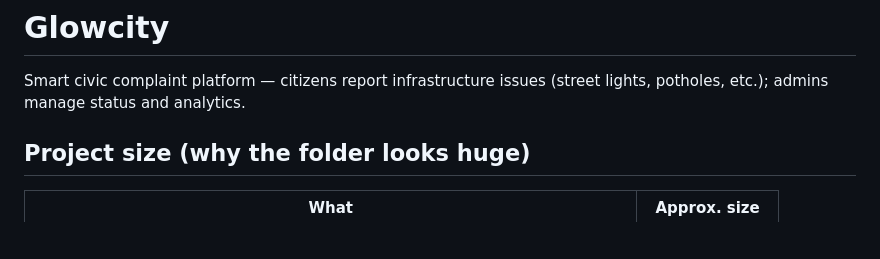
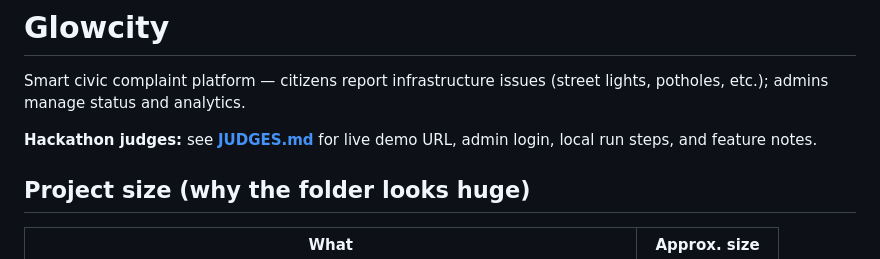
Before and after one commit to DeadlyPro34/Glowcity, a Markdown page: README.md, the part around the change. Rendered like a GitHub page; blank space fills up the shorter version.

Commit message:
Add JUDGES.md guide for hackathon reviewers
Co-authored-by: Cursor <cursoragent@cursor.com>

```diff
--- a/README.md
+++ b/README.md
@@ -1,6 +1,8 @@
 # Glowcity
 
 Smart civic complaint platform — citizens report infrastructure issues (street lights, potholes, etc.); admins manage status and analytics.
+
+**Hackathon judges:** see **[JUDGES.md](JUDGES.md)** for live demo URL, admin login, local run steps, and feature notes.
 
 ## Project size (why the folder looks huge)
 
```
Also changed, not shown: JUDGES.md (added, +215 -0 lines).
